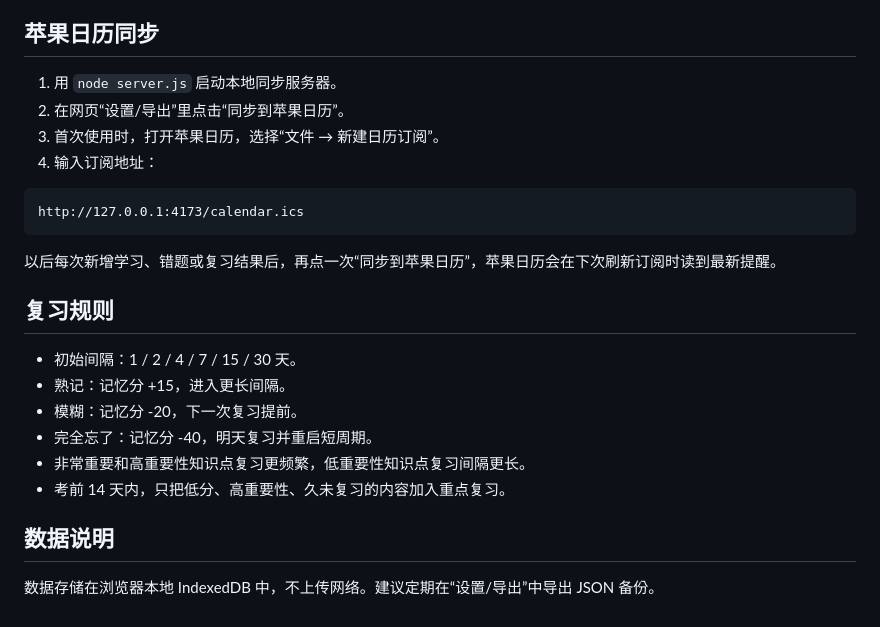
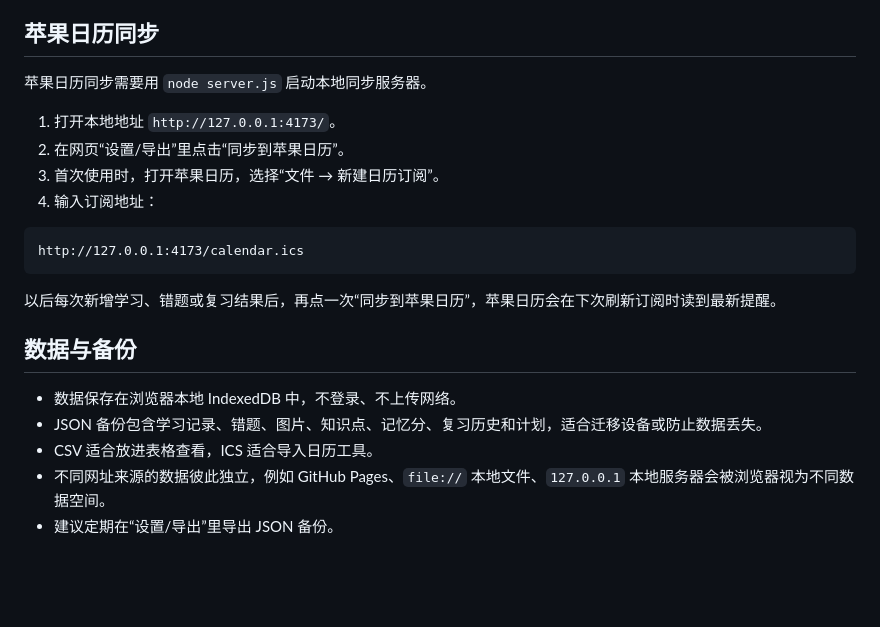
Before and after one commit to roychenccecc/memory-review-app, a Markdown page: README.md, the part around one of its changes. Rendered like a GitHub page; blank space fills up the shorter version.

```diff
--- a/README.md
+++ b/README.md
@@ -43,7 +78,9 @@ http://127.0.0.1:4173/
 
 ## 苹果日历同步
 
-1. 用 `node server.js` 启动本地同步服务器。
+苹果日历同步需要用 `node server.js` 启动本地同步服务器。
+
+1. 打开本地地址 `http://127.0.0.1:4173/`。
 2. 在网页“设置/导出”里点击“同步到苹果日历”。
 3. 首次使用时，打开苹果日历，选择“文件 → 新建日历订阅”。
 4. 输入订阅地址：
@@ -54,15 +91,10 @@ http://127.0.0.1:4173/calendar.ics
 
 以后每次新增学习、错题或复习结果后，再点一次“同步到苹果日历”，苹果日历会在下次刷新订阅时读到最新提醒。
 
-## 复习规则
+## 数据与备份
 
-- 初始间隔：1 / 2 / 4 / 7 / 15 / 30 天。
-- 熟记：记忆分 +15，进入更长间隔。
-- 模糊：记忆分 -20，下一次复习提前。
-- 完全忘了：记忆分 -40，明天复习并重启短周期。
-- 非常重要和高重要性知识点复习更频繁，低重要性知识点复习间隔更长。
-- 考前 14 天内，只把低分、高重要性、久未复习的内容加入重点复习。
-
-## 数据说明
-
-数据存储在浏览器本地 IndexedDB 中，不上传网络。建议定期在“设置/导出”中导出 JSON 备份。
+- 数据保存在浏览器本地 IndexedDB 中，不登录、不上传网络。
+- JSON 备份包含学习记录、错题、图片、知识点、记忆分、复习历史和计划，适合迁移设备或防止数据丢失。
+- CSV 适合放进表格查看，ICS 适合导入日历工具。
+- 不同网址来源的数据彼此独立，例如 GitHub Pages、`file://` 本地文件、`127.0.0.1` 本地服务器会被浏览器视为不同数据空间。
+- 建议定期在“设置/导出”里导出 JSON 备份。
```
Also changed, not shown: other parts of README.md (+57 -22 lines).
